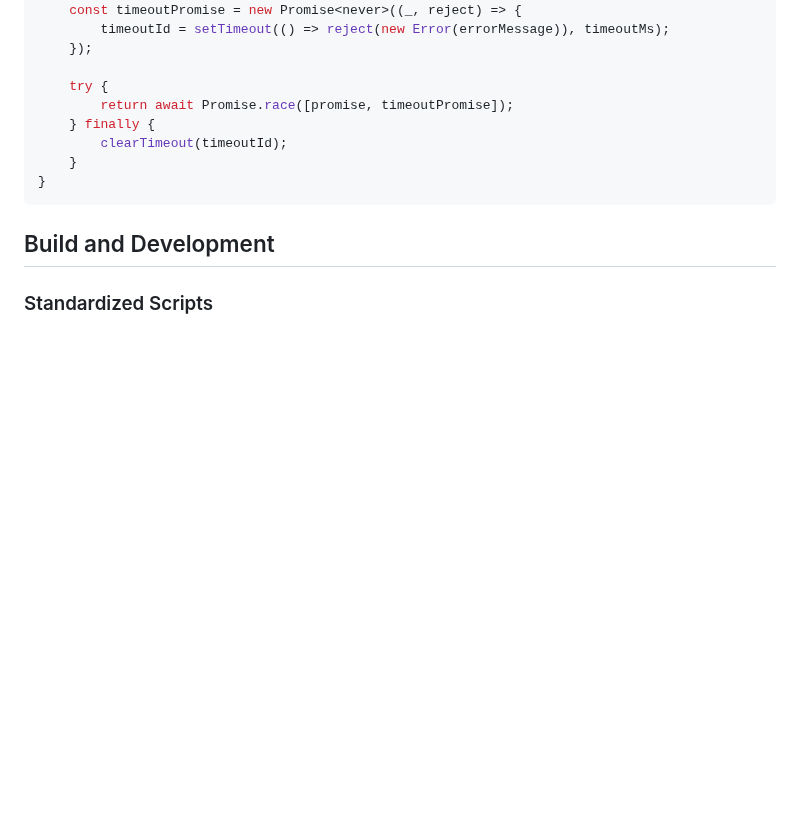
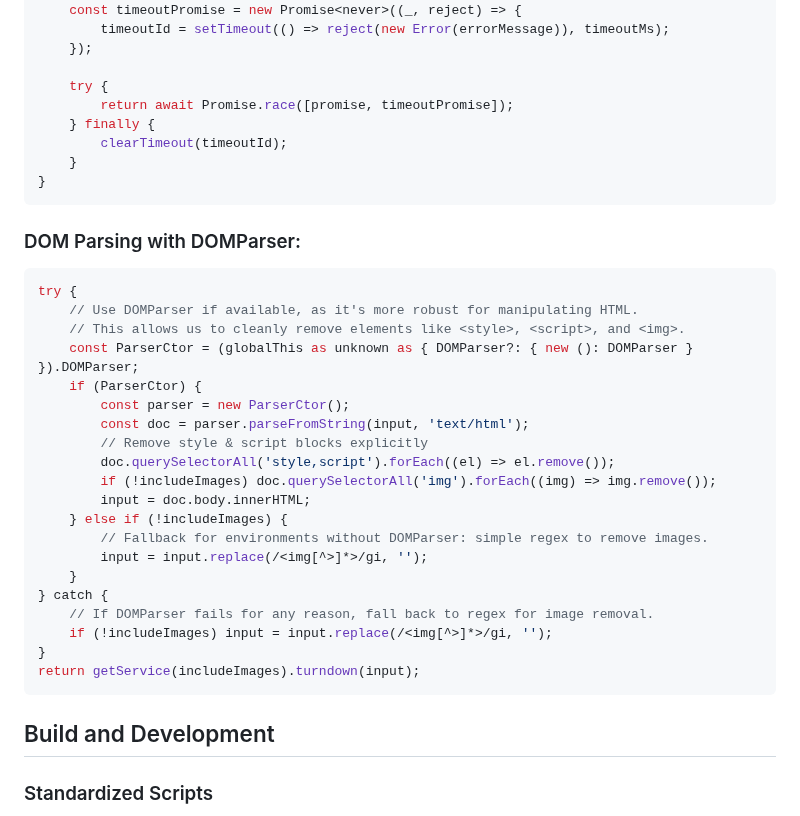
Before and after one commit to bwat47/paste-as-markdown, a Markdown page: .github/copilot-instructions.md, the part around the change. Rendered like a GitHub page; blank space fills up the shorter version.

Commit message:
update instructions

````diff
--- a/.github/copilot-instructions.md
+++ b/.github/copilot-instructions.md
@@ -366,6 +366,31 @@ async function withTimeout<T>(
 }
 ```
 
+### DOM Parsing with DOMParser:
+
+```ts
+try {
+    // Use DOMParser if available, as it's more robust for manipulating HTML.
+    // This allows us to cleanly remove elements like <style>, <script>, and <img>.
+    const ParserCtor = (globalThis as unknown as { DOMParser?: { new (): DOMParser } }).DOMParser;
+    if (ParserCtor) {
+        const parser = new ParserCtor();
+        const doc = parser.parseFromString(input, 'text/html');
+        // Remove style & script blocks explicitly
+        doc.querySelectorAll('style,script').forEach((el) => el.remove());
+        if (!includeImages) doc.querySelectorAll('img').forEach((img) => img.remove());
+        input = doc.body.innerHTML;
+    } else if (!includeImages) {
+        // Fallback for environments without DOMParser: simple regex to remove images.
+        input = input.replace(/<img[^>]*>/gi, '');
+    }
+} catch {
+    // If DOMParser fails for any reason, fall back to regex for image removal.
+    if (!includeImages) input = input.replace(/<img[^>]*>/gi, '');
+}
+return getService(includeImages).turndown(input);
+```
+
 ## Build and Development
 
 ### Standardized Scripts
````
